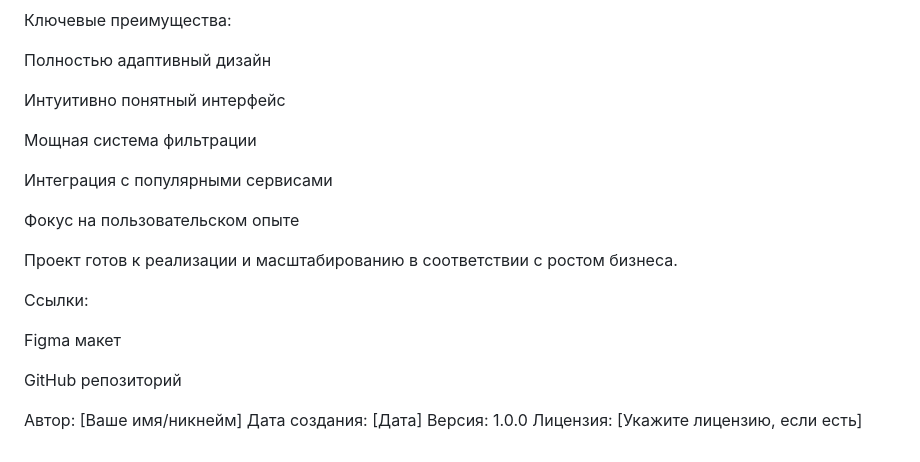
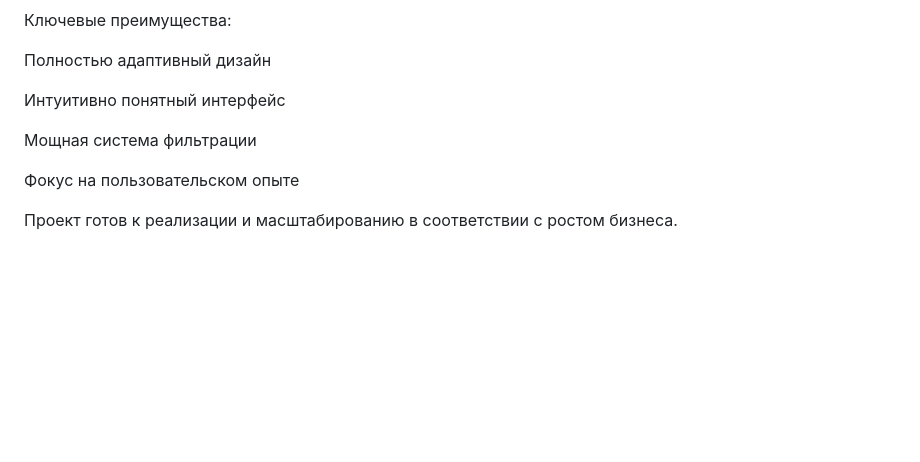
Before and after one commit to kirlchik-tech/Site-furniture, a Markdown page: README.md, the part around the change. GitHub-like rendering; blank space fills up the shorter version.

Commit message:
README.md
Развернутое описание проекта

```diff
--- a/README.md
+++ b/README.md
@@ -196,19 +196,6 @@ ARIA атрибуты
 
 Мощная система фильтрации
 
-Интеграция с популярными сервисами
-
 Фокус на пользовательском опыте
 
 Проект готов к реализации и масштабированию в соответствии с ростом бизнеса.
-
-Ссылки:
-
-Figma макет
-
-GitHub репозиторий
-
-Автор: [Ваше имя/никнейм]
-Дата создания: [Дата]
-Версия: 1.0.0
-Лицензия: [Укажите лицензию, если есть]
```
